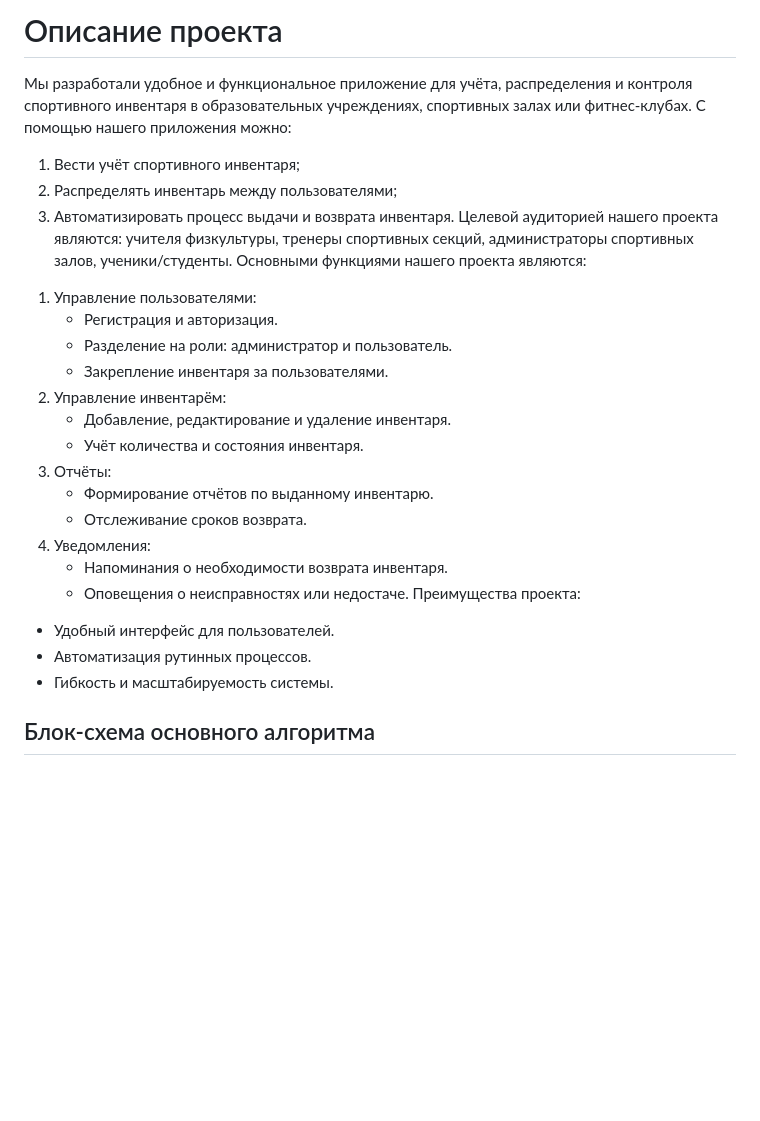
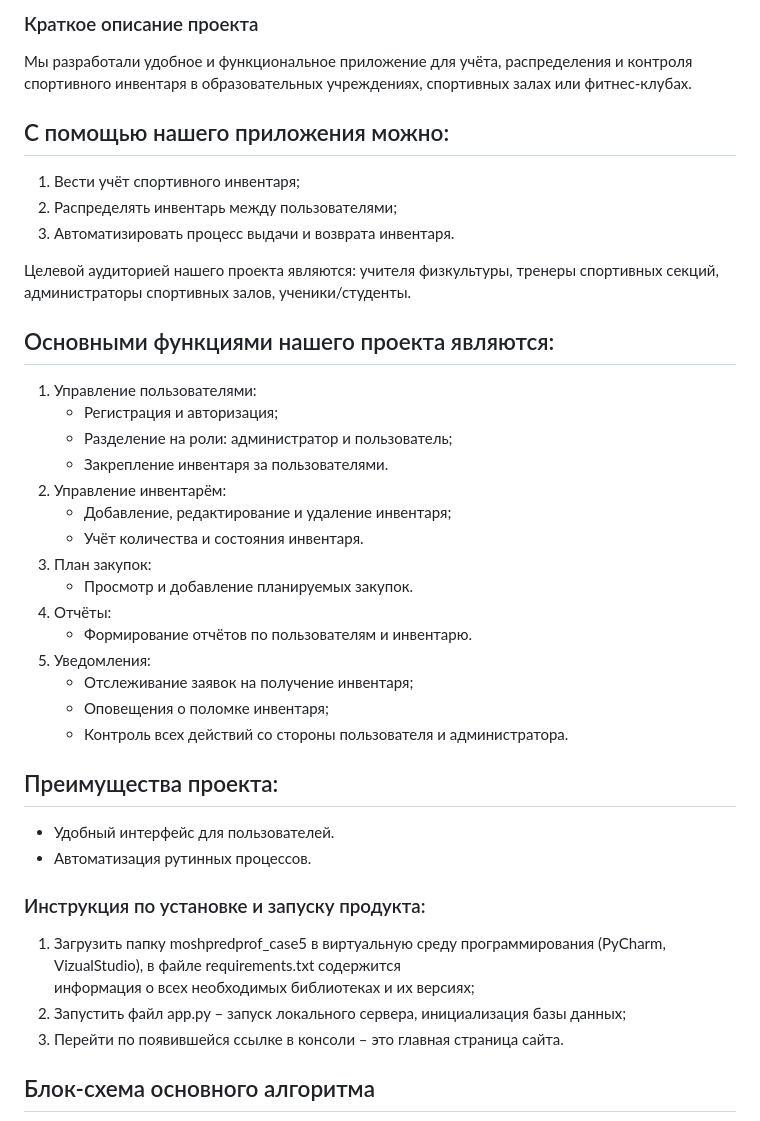
Before and after one commit to Pavel4252/moshpredprof-1532, a Markdown page: README.md, the part around the change. GitHub-like rendering; blank space fills up the shorter version.

```diff
--- a/README.md
+++ b/README.md
@@ -1,28 +1,43 @@
-# Описание проекта
+### Краткое описание проекта
+
 Мы разработали удобное и функциональное приложение для учёта, распределения и контроля спортивного инвентаря в образовательных учреждениях, спортивных залах или фитнес-клубах.
- С помощью нашего приложения можно:
+
+## С помощью нашего приложения можно:
 1) Вести учёт спортивного инвентаря;
 2) Распределять инвентарь между пользователями;
 3) Автоматизировать процесс выдачи и возврата инвентаря.
+
 Целевой аудиторией нашего проекта являются: учителя физкультуры, тренеры спортивных секций, администраторы спортивных залов, ученики/студенты.
-Основными функциями нашего проекта являются:
+
+## Основными функциями нашего проекта являются:
 1. Управление пользователями:
-   - Регистрация и авторизация.
-   - Разделение на роли: администратор и пользователь.
+   - Регистрация и авторизация;
+   - Разделение на роли: администратор и пользователь;
    - Закрепление инвентаря за пользователями.
 2. Управление инвентарём:
-   - Добавление, редактирование и удаление инвентаря.
+   - Добавление, редактирование и удаление инвентаря;
    - Учёт количества и состояния инвентаря.
-3. Отчёты:
-   - Формирование отчётов по выданному инвентарю.
-   - Отслеживание сроков возврата.
-4. Уведомления:
-   - Напоминания о необходимости возврата инвентаря.
-    - Оповещения о неисправностях или недостаче.
-Преимущества проекта:
+3. План закупок:
+   - Просмотр и добавление планируемых закупок.
+4. Отчёты:
+   - Формирование отчётов по пользователям и инвентарю.
+5. Уведомления:
+   - Отслеживание заявок на получение инвентаря;
+   - Оповещения о поломке инвентаря;
+   - Контроль всех действий со стороны пользователя и администратора.
+
+## Преимущества проекта:
 - Удобный интерфейс для пользователей.
 - Автоматизация рутинных процессов.
-- Гибкость и масштабируемость системы.
+
+
+
+### Инструкция по установке и запуску продукта:
+1.	Загрузить папку moshpredprof_case5 в виртуальную среду программирования (PyCharm, VizualStudio), в файле requirements.txt содержится
+информация о всех необходимых библиотеках и их версиях;
+2.	Запустить файл app.py – запуск локального сервера, инициализация базы данных;
+3.	Перейти по появившейся ссылке в консоли – это главная страница сайта.
+
 
 
 ## Блок-схема основного алгоритма
```
